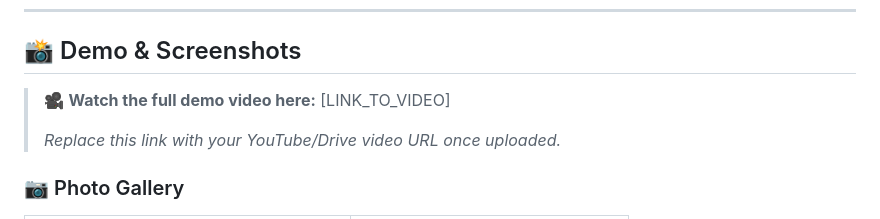
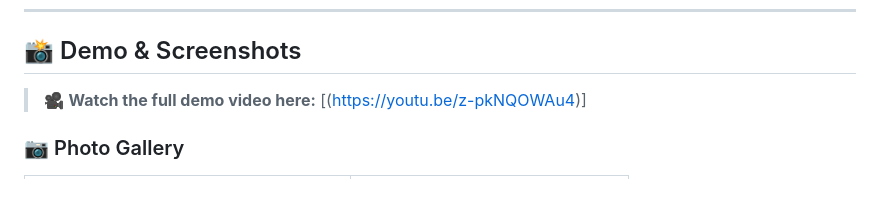
Before and after one commit to ramadhaniwanjenja/farm-backend, a Markdown page: README.md, the part around the change. Rendered like a GitHub page; blank space fills up the shorter version.

```diff
--- a/README.md
+++ b/README.md
@@ -198,9 +198,7 @@ For schools without grid electricity:
 
 ## 📸 Demo & Screenshots
 
-> 🎥 **Watch the full demo video here:** [LINK_TO_VIDEO]
->
-> *Replace this link with your YouTube/Drive video URL once uploaded.*
+> 🎥 **Watch the full demo video here:** [(https://youtu.be/z-pkNQOWAu4)]
 
 ### 📷 Photo Gallery
 
```
